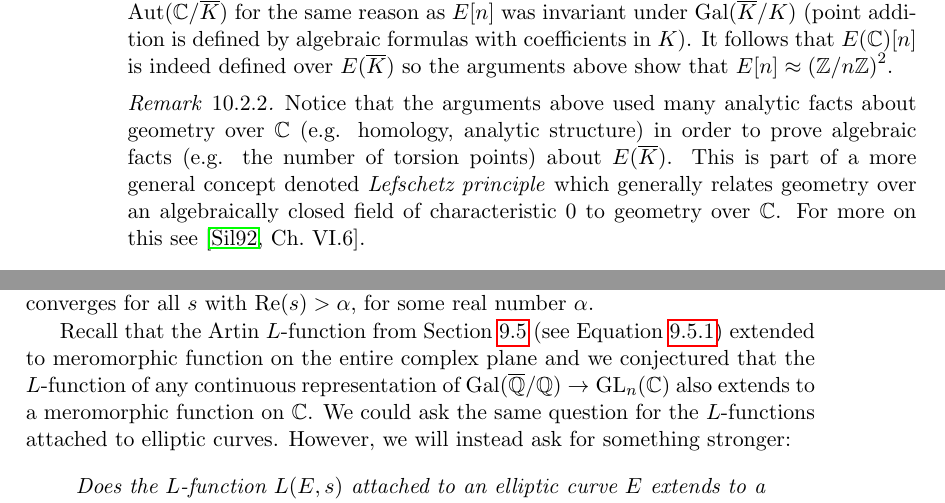
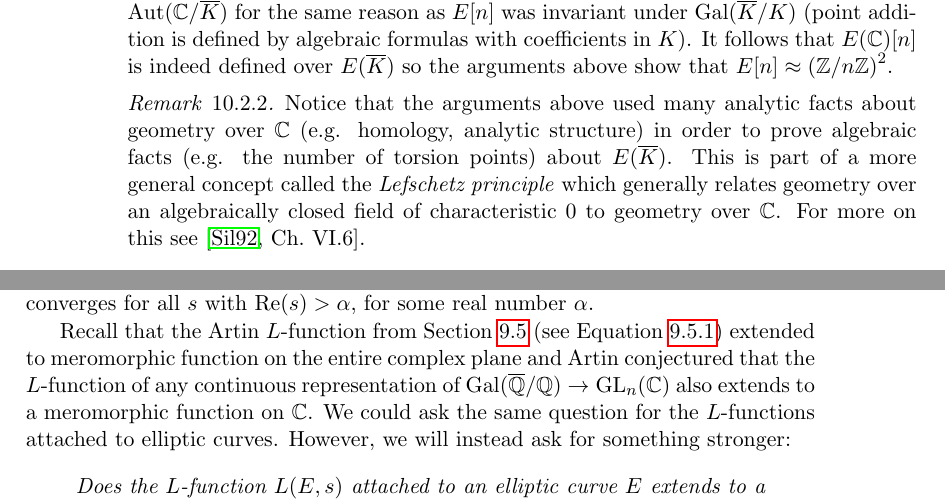
Before and after one commit to williamstein/ant, a LaTeX thesis (ant.tex, which reads galrep.tex): two parts of pages 126 and 129 of 226, joined at a grey line, cut so that both start at the same text. Compiled offline with pdfLaTeX.

Commit message:
minor changes
changes discussed while reading through

```diff
--- a/galrep.tex
+++ b/galrep.tex
@@ -425,7 +425,7 @@ $E[n] \approx \left(\Z/n\Z\right)^2$.
 	Notice that the arguments above used many analytic facts about
 	geometry over $\C$ (e.g. homology, analytic structure) in order to
 	prove algebraic facts (e.g. the number of torsion points) about
-	$E(\overline{K})$. This is part of a more general concept denoted
+	$E(\overline{K})$. This is part of a more general concept called the
 	\emph{Lefschetz principle} which generally relates geometry over an
 	algebraically closed field of characteristic $0$ to geometry over
 	$\C$. For more on this see \cite[Ch.~VI.6]{silverman:aec}.
@@ -642,7 +642,7 @@ $\Re(s)>\alpha$, for some real number~$\alpha$.
 
 Recall that the Artin $L$-function from Section~\ref{sec:artin}
 (see Equation~\ref{eqn:artin}) extended to meromorphic function
-on the entire complex plane and we conjectured that the $L$-function
+on the entire complex plane and Artin conjectured that the $L$-function
 of any continuous representation of $\Gal(\Qbar/\Q) \to \GL_n(\C)$ also
 extends to a meromorphic function on $\C$. We could ask the same
 question for the $L$-functions attached to elliptic curves. However,
```
Also changed, not shown: galrep.tex (2 more changed lines).
